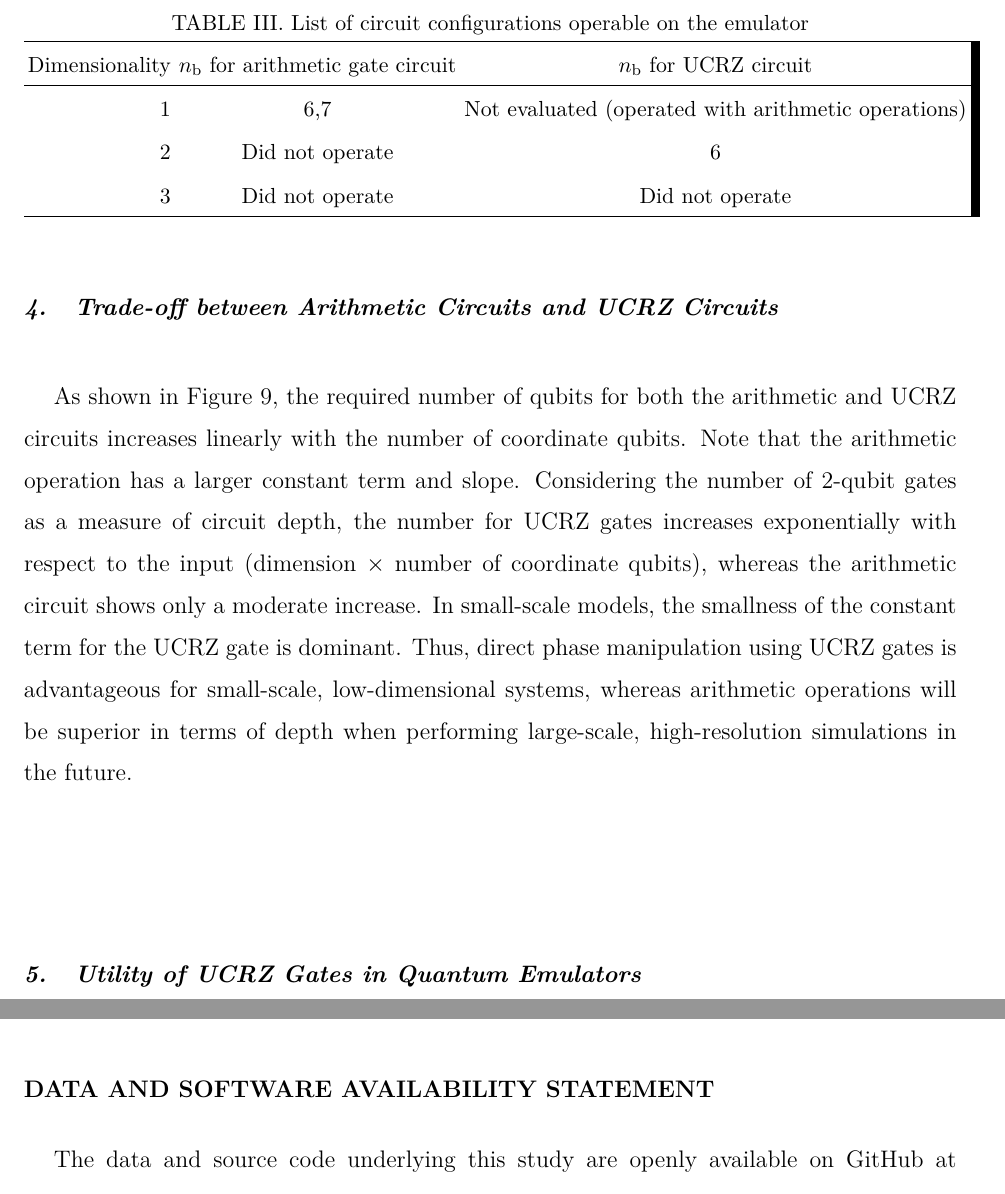
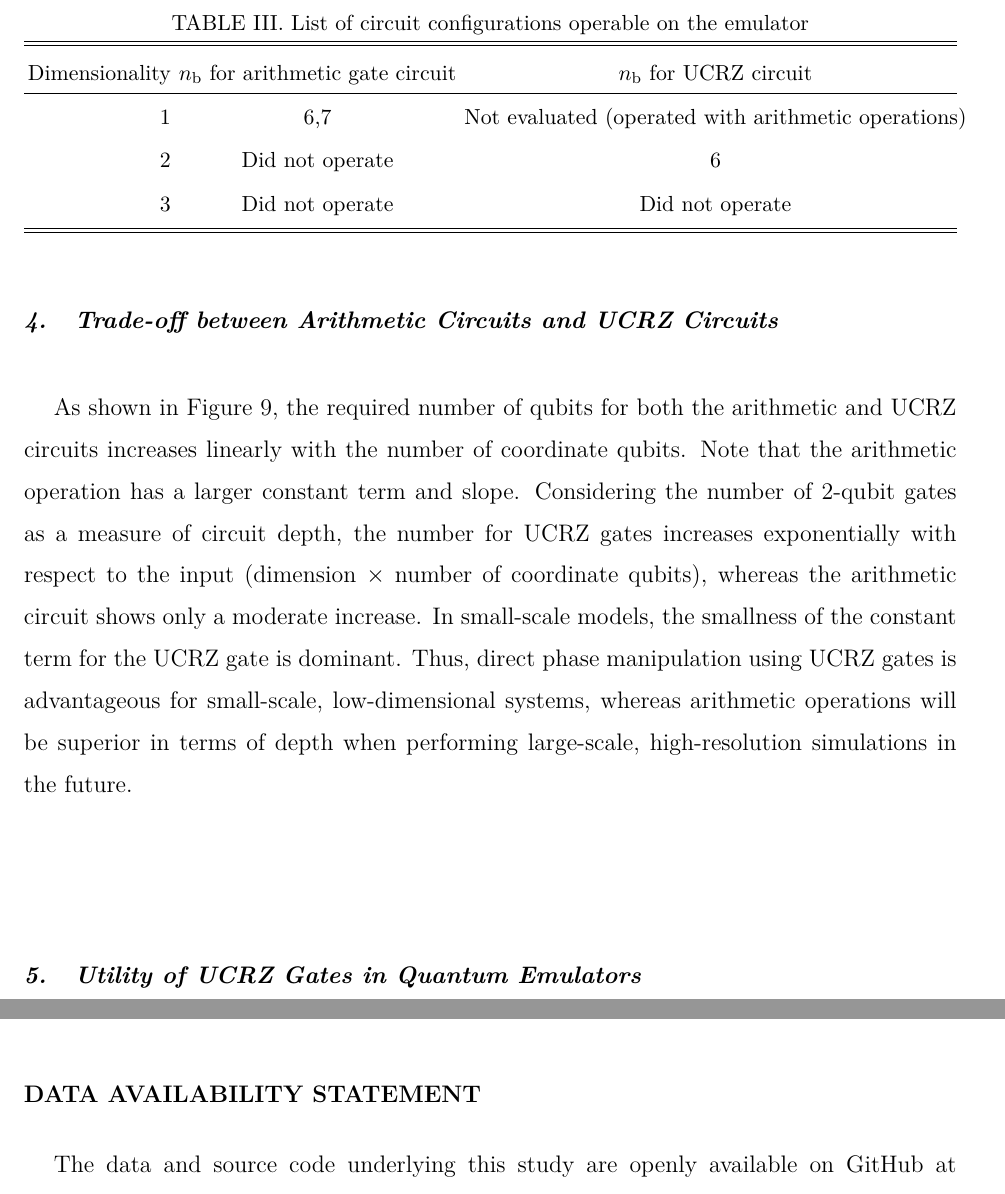
Before and after one commit to hideo67/paper2025, a LaTeX paper (aip-draft.tex, which reads aip-draft_34_results_discussions.tex): two parts of pages 36 and 55 of 55, joined at a grey line, cut so that both start at the same text. Compiled offline with XeLaTeX.

Commit message:
aip向けに訂正を修正。RevTex2.4使用。

```diff
--- a/aip-draft.tex
+++ b/aip-draft.tex
@@ -15,7 +15,7 @@
 % quantum.bib and paper2025_figs/ are shared as-is with jctc-draft.tex
 % (referenced directly, not copied).
 
-\documentclass[aip,jcp,graphicx,draft]{revtex4-1}
+\documentclass[aip,adv,graphicx,draft,preprint]{revtex4-2}
 
 %%%%%%%%%%%%%%%%%%%%%%%%%%%%%%%%%%%%%%%%%%%%%%%%%%%%%%%%%%%%%%%%%%%%%
 %% Font setup
@@ -169,7 +167,9 @@ limited quantum resources.
 This research was partially supported by the UTokyo Quantum Initiative.
 \end{acknowledgments}
 
-\section*{Data and Software Availability Statement}
+\subfile{aip-draft_a_appendix.tex}
+
+\section*{Data Availability Statement}
 
 The data and source code underlying this study are openly available on GitHub at https://github.com/crsq-dev/report2026/releases.
 
--- a/aip-draft_34_results_discussions.tex
+++ b/aip-draft_34_results_discussions.tex
@@ -157,15 +157,13 @@ configurations that were actually operable under this emulator environment.
 \begin{table}[ht]
 \centering
 \caption{List of circuit configurations operable on the emulator}
-\begin{tabular}{rcc}
-    \hline
+\begin{ruledtabular}\begin{tabular}{rcc}
     Dimensionality & $\nb$ for arithmetic gate circuit & $\nb$ for UCRZ circuit \\
-    \hline
+    \colrule
     1 & 6,7 & Not evaluated (operated with arithmetic operations) \\
     2 & Did not operate & 6 \\
     3 & Did not operate & Did not operate \\
-    \hline
-\end{tabular}
+\end{tabular}\end{ruledtabular}
 \label{tab:emulator-circuit-configurations}
 \end{table}
 
```
Also changed, not shown: aip-draft_2_method.tex (+6 -6 lines), aip-draft_a_appendix.tex (+0 -1 lines), aip-draft.tex (5 more changed lines), 1 other file.
